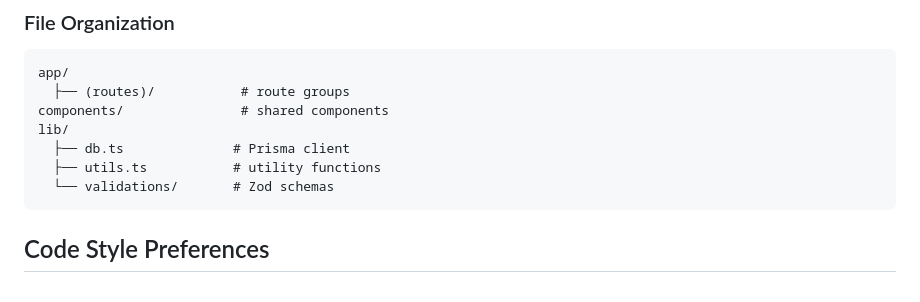
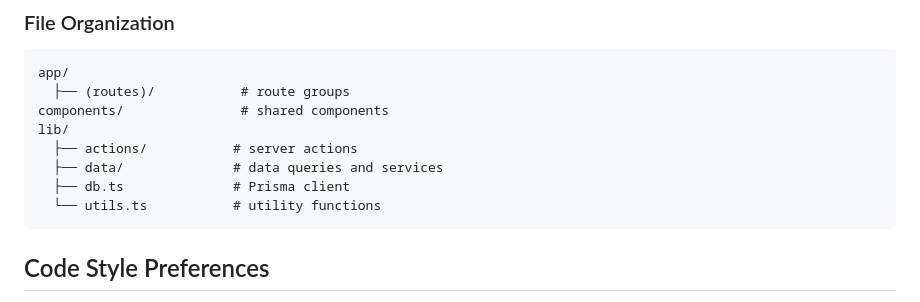
Before and after one commit to SGAOperations/senate-path, a Markdown page: .github/copilot-instructions.md, the part around the change. Drawn GitHub-style.

Commit message:
#5 update file organization structure

````diff
--- a/.github/copilot-instructions.md
+++ b/.github/copilot-instructions.md
@@ -81,9 +81,10 @@ app/
   ├── (routes)/           # route groups
 components/               # shared components
 lib/
+  ├── actions/           # server actions
+  ├── data/              # data queries and services
   ├── db.ts              # Prisma client
-  ├── utils.ts           # utility functions
-  └── validations/       # Zod schemas
+  └── utils.ts           # utility functions
 ```
 
 ## Code Style Preferences
````
